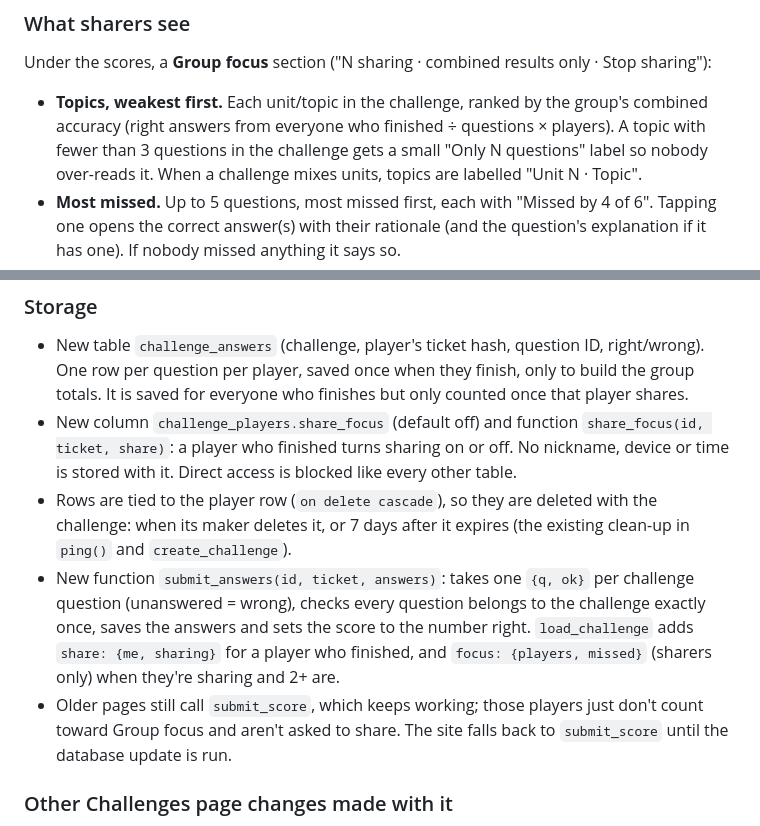
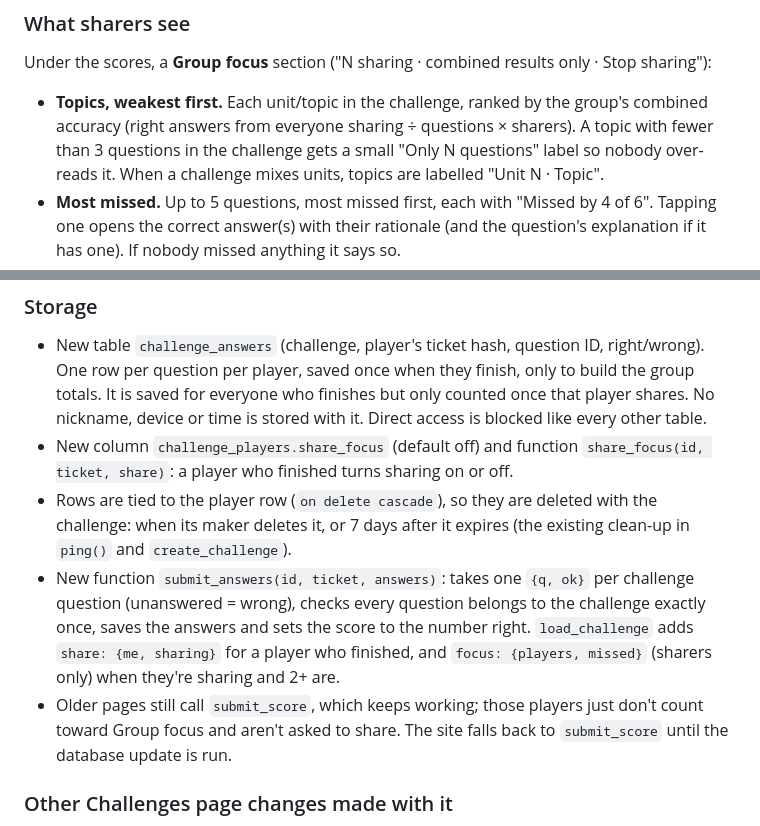
Before and after one commit to nemxcvi/nursingschoolpinkprint, a Markdown page: design/TRACKING-PLAN.md, 2 parts joined by grey strips. Rendered like a GitHub page.

Commit message:
TRACKING-PLAN: tidy Group focus wording
Co-Authored-By: Claude Opus 5.5 <noreply@anthropic.com>
Claude-Session: https://claude.ai/code/session_01AXXt7ADtDbrfVyiddJ4GC4

```diff
--- a/design/TRACKING-PLAN.md
+++ b/design/TRACKING-PLAN.md
@@ -28,7 +28,7 @@ group sees what to review next.
 Under the scores, a **Group focus** section ("N sharing · combined results only · Stop sharing"):
 
 - **Topics, weakest first.** Each unit/topic in the challenge, ranked by the group's combined
-  accuracy (right answers from everyone who finished ÷ questions × players). A topic with fewer
+  accuracy (right answers from everyone sharing ÷ questions × sharers). A topic with fewer
   than 3 questions in the challenge gets a small "Only N questions" label so nobody over-reads it.
   When a challenge mixes units, topics are labelled "Unit N · Topic".
 - **Most missed.** Up to 5 questions, most missed first, each with "Missed by 4 of 6". Tapping one
@@ -50,10 +50,10 @@ Under the scores, a **Group focus** section ("N sharing · combined results only
 
 - New table `challenge_answers` (challenge, player's ticket hash, question ID, right/wrong). One
   row per question per player, saved once when they finish, only to build the group totals. It is
-  saved for everyone who finishes but only counted once that player shares.
+  saved for everyone who finishes but only counted once that player shares. No nickname, device
+  or time is stored with it. Direct access is blocked like every other table.
 - New column `challenge_players.share_focus` (default off) and function
   `share_focus(id, ticket, share)`: a player who finished turns sharing on or off.
-  No nickname, device or time is stored with it. Direct access is blocked like every other table.
 - Rows are tied to the player row (`on delete cascade`), so they are deleted with the challenge:
   when its maker deletes it, or 7 days after it expires (the existing clean-up in `ping()` and
   `create_challenge`).
@@ -63,7 +63,8 @@ Under the scores, a **Group focus** section ("N sharing · combined results only
   a player who finished, and `focus: {players, missed}` (sharers only) when they're sharing and 2+
   are.
 - Older pages still call `submit_score`, which keeps working; those players just don't count
-  toward Group focus and aren't asked to share. The site falls back to `submit_score` until the database update is run.
+  toward Group focus and aren't asked to share. The site falls back to `submit_score` until
+  the database update is run.
 
 ### Other Challenges page changes made with it
 
```
